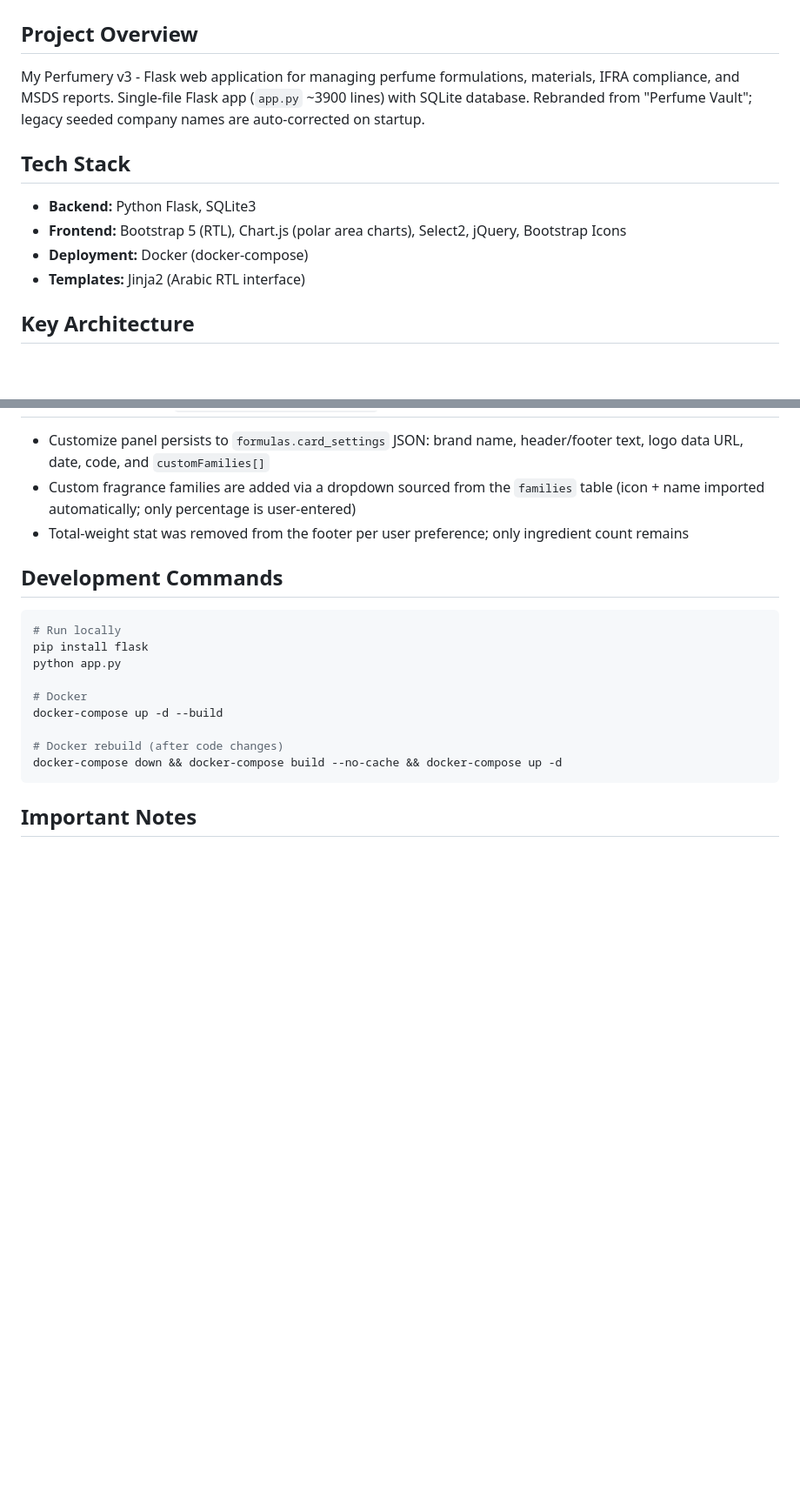
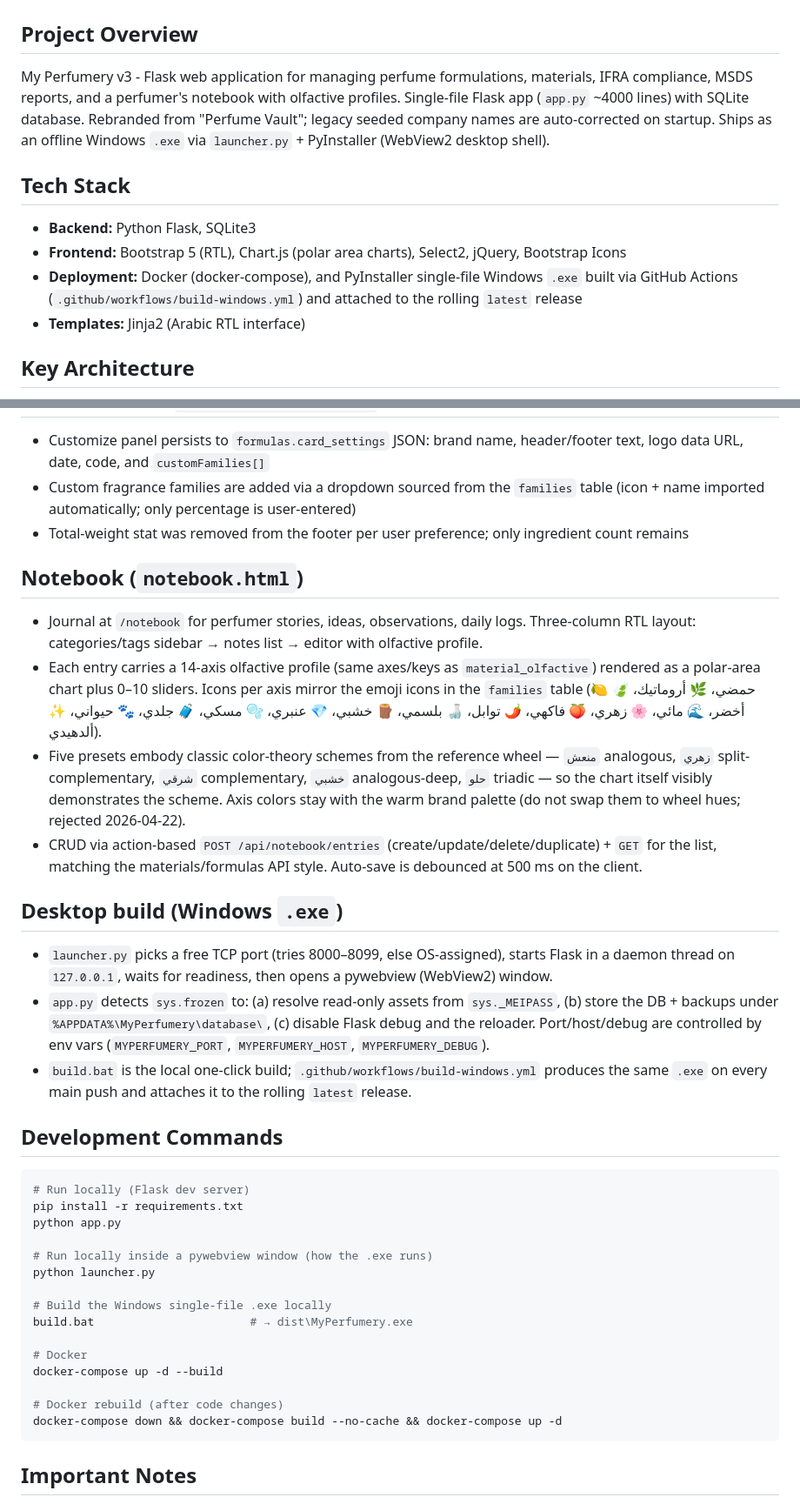
Before and after one commit to Artistkw3d/My-Perfumery, a Markdown page: CLAUDE.md, 2 parts joined by grey strips. Shown at 87% size. Drawn GitHub-style; blank space fills up the shorter version.

````diff
--- a/CLAUDE.md
+++ b/CLAUDE.md
@@ -1,12 +1,12 @@
 # CLAUDE.md
 
 ## Project Overview
-My Perfumery v3 - Flask web application for managing perfume formulations, materials, IFRA compliance, and MSDS reports. Single-file Flask app (`app.py` ~3900 lines) with SQLite database. Rebranded from "Perfume Vault"; legacy seeded company names are auto-corrected on startup.
+My Perfumery v3 - Flask web application for managing perfume formulations, materials, IFRA compliance, MSDS reports, and a perfumer's notebook with olfactive profiles. Single-file Flask app (`app.py` ~4000 lines) with SQLite database. Rebranded from "Perfume Vault"; legacy seeded company names are auto-corrected on startup. Ships as an offline Windows `.exe` via `launcher.py` + PyInstaller (WebView2 desktop shell).
 
 ## Tech Stack
 - **Backend:** Python Flask, SQLite3
 - **Frontend:** Bootstrap 5 (RTL), Chart.js (polar area charts), Select2, jQuery, Bootstrap Icons
-- **Deployment:** Docker (docker-compose)
+- **Deployment:** Docker (docker-compose), and PyInstaller single-file Windows `.exe` built via GitHub Actions (`.github/workflows/build-windows.yml`) and attached to the rolling `latest` release
 - **Templates:** Jinja2 (Arabic RTL interface)
 
 ## Key Architecture
@@ -50,11 +51,28 @@ My Perfumery v3 - Flask web application for managing perfume formulations, mater
 - Custom fragrance families are added via a dropdown sourced from the `families` table (icon + name imported automatically; only percentage is user-entered)
 - Total-weight stat was removed from the footer per user preference; only ingredient count remains
 
+## Notebook (`notebook.html`)
+- Journal at `/notebook` for perfumer stories, ideas, observations, daily logs. Three-column RTL layout: categories/tags sidebar → notes list → editor with olfactive profile.
+- Each entry carries a 14-axis olfactive profile (same axes/keys as `material_olfactive`) rendered as a polar-area chart plus 0–10 sliders. Icons per axis mirror the emoji icons in the `families` table (🍋 حمضي، 🌿 أروماتيك، 🍃 أخضر، 🌊 مائي، 🌸 زهري، 🍑 فاكهي، 🌶️ توابل، 🍶 بلسمي، 🪵 خشبي، 💎 عنبري، 🫧 مسكي، 🧳 جلدي، 🐾 حيواني، ✨ ألدهيدي).
+- Five presets embody classic color-theory schemes from the reference wheel — `منعش` analogous, `زهري` split-complementary, `شرقي` complementary, `خشبي` analogous-deep, `حلو` triadic — so the chart itself visibly demonstrates the scheme. Axis colors stay with the warm brand palette (do not swap them to wheel hues; rejected 2026-04-22).
+- CRUD via action-based `POST /api/notebook/entries` (create/update/delete/duplicate) + `GET` for the list, matching the materials/formulas API style. Auto-save is debounced at 500 ms on the client.
+
+## Desktop build (Windows `.exe`)
+- `launcher.py` picks a free TCP port (tries 8000–8099, else OS-assigned), starts Flask in a daemon thread on `127.0.0.1`, waits for readiness, then opens a pywebview (WebView2) window.
+- `app.py` detects `sys.frozen` to: (a) resolve read-only assets from `sys._MEIPASS`, (b) store the DB + backups under `%APPDATA%\MyPerfumery\database\`, (c) disable Flask debug and the reloader. Port/host/debug are controlled by env vars (`MYPERFUMERY_PORT`, `MYPERFUMERY_HOST`, `MYPERFUMERY_DEBUG`).
+- `build.bat` is the local one-click build; `.github/workflows/build-windows.yml` produces the same `.exe` on every main push and attaches it to the rolling `latest` release.
+
 ## Development Commands
 ```bash
-# Run locally
-pip install flask
+# Run locally (Flask dev server)
+pip install -r requirements.txt
 python app.py
+
+# Run locally inside a pywebview window (how the .exe runs)
+python launcher.py
+
+# Build the Windows single-file .exe locally
+build.bat                       # → dist\MyPerfumery.exe
 
 # Docker
 docker-compose up -d --build
````
Also changed, not shown: other parts of CLAUDE.md (+1 -0 lines), README.md (+60 -15 lines).
